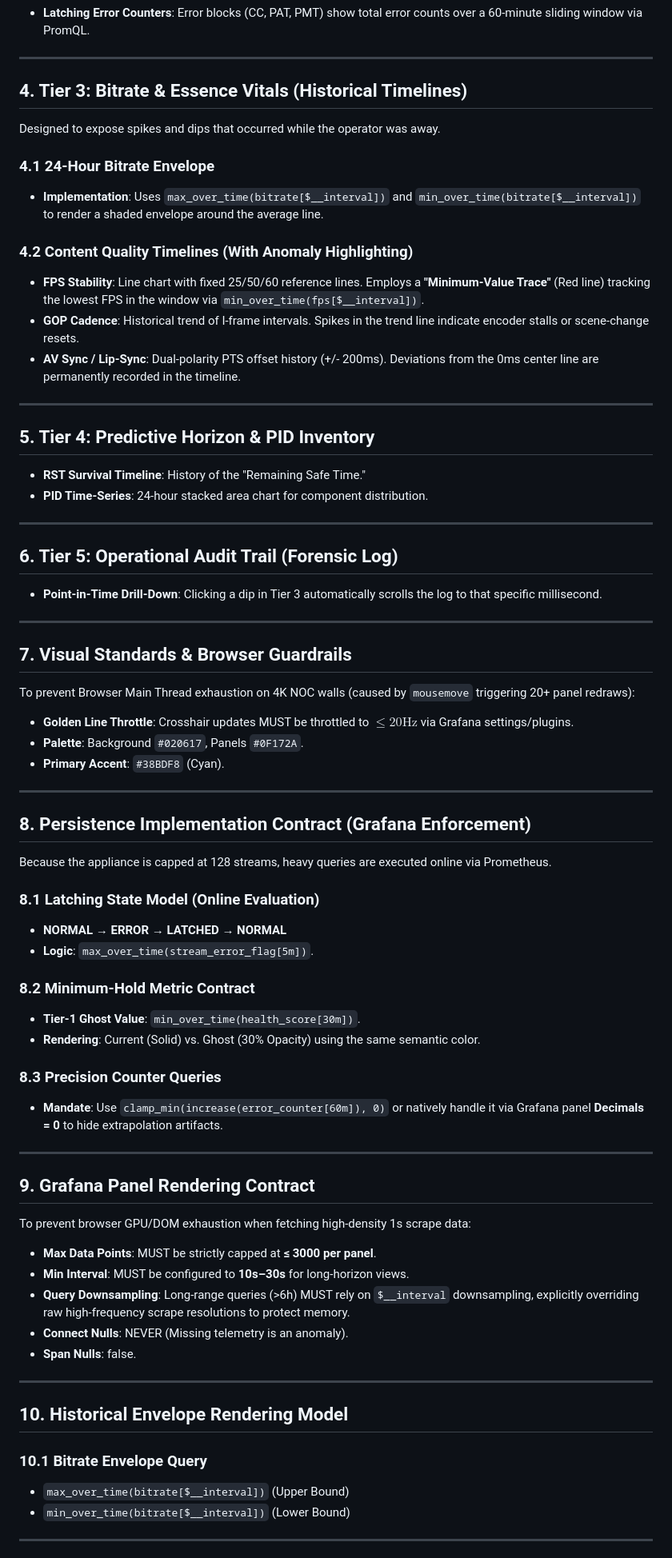
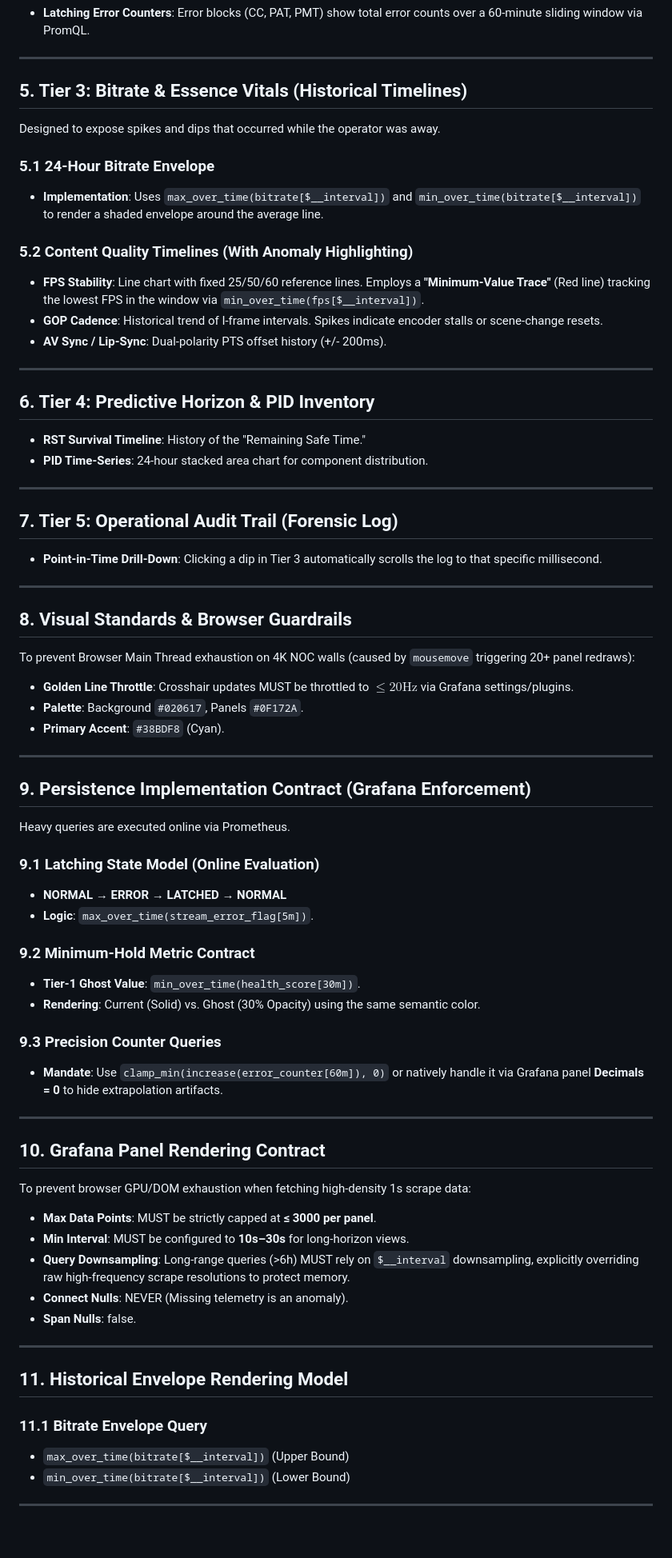
Before and after one commit to lance-lmwang/tsanalyzer, a Markdown page: docs/44_grafana_dashboard_spec.md, the part around one of its changes. Shown at 80% size. GitHub-like rendering; blank space fills up the shorter version.

```diff
--- a/docs/44_grafana_dashboard_spec.md
+++ b/docs/44_grafana_dashboard_spec.md
@@ -35,31 +60,31 @@ Optimized for the human visual scanning limit (~128 objects). Provides instantan
 
 ---
 
-## 4. Tier 3: Bitrate & Essence Vitals (Historical Timelines)
+## 5. Tier 3: Bitrate & Essence Vitals (Historical Timelines)
 Designed to expose spikes and dips that occurred while the operator was away.
 
-### 4.1 24-Hour Bitrate Envelope
+### 5.1 24-Hour Bitrate Envelope
 - **Implementation**: Uses `max_over_time(bitrate[$__interval])` and `min_over_time(bitrate[$__interval])` to render a shaded envelope around the average line.
 
-### 4.2 Content Quality Timelines (With Anomaly Highlighting)
+### 5.2 Content Quality Timelines (With Anomaly Highlighting)
 - **FPS Stability**: Line chart with fixed 25/50/60 reference lines. Employs a **"Minimum-Value Trace"** (Red line) tracking the lowest FPS in the window via `min_over_time(fps[$__interval])`.
-- **GOP Cadence**: Historical trend of I-frame intervals. Spikes in the trend line indicate encoder stalls or scene-change resets.
-- **AV Sync / Lip-Sync**: Dual-polarity PTS offset history (+/- 200ms). Deviations from the 0ms center line are permanently recorded in the timeline.
+- **GOP Cadence**: Historical trend of I-frame intervals. Spikes indicate encoder stalls or scene-change resets.
+- **AV Sync / Lip-Sync**: Dual-polarity PTS offset history (+/- 200ms).
 
 ---
 
-## 5. Tier 4: Predictive Horizon & PID Inventory
+## 6. Tier 4: Predictive Horizon & PID Inventory
 - **RST Survival Timeline**: History of the "Remaining Safe Time."
 - **PID Time-Series**: 24-hour stacked area chart for component distribution.
 
 ---
 
-## 6. Tier 5: Operational Audit Trail (Forensic Log)
+## 7. Tier 5: Operational Audit Trail (Forensic Log)
 - **Point-in-Time Drill-Down**: Clicking a dip in Tier 3 automatically scrolls the log to that specific millisecond.
 
 ---
 
-## 7. Visual Standards & Browser Guardrails
+## 8. Visual Standards & Browser Guardrails
 To prevent Browser Main Thread exhaustion on 4K NOC walls (caused by `mousemove` triggering 20+ panel redraws):
 - **Golden Line Throttle**: Crosshair updates MUST be throttled to $\le 20\text{Hz}$ via Grafana settings/plugins.
 - **Palette**: Background `#020617`, Panels `#0F172A`.
@@ -67,23 +92,23 @@ To prevent Browser Main Thread exhaustion on 4K NOC walls (caused by `mousemove`
 
 ---
 
-## 8. Persistence Implementation Contract (Grafana Enforcement)
-Because the appliance is capped at 128 streams, heavy queries are executed online via Prometheus.
+## 9. Persistence Implementation Contract (Grafana Enforcement)
+Heavy queries are executed online via Prometheus.
 
-### 8.1 Latching State Model (Online Evaluation)
+### 9.1 Latching State Model (Online Evaluation)
 - **NORMAL → ERROR → LATCHED → NORMAL**
 - **Logic**: `max_over_time(stream_error_flag[5m])`.
 
-### 8.2 Minimum-Hold Metric Contract
+### 9.2 Minimum-Hold Metric Contract
 - **Tier-1 Ghost Value**: `min_over_time(health_score[30m])`.
 - **Rendering**: Current (Solid) vs. Ghost (30% Opacity) using the same semantic color.
 
-### 8.3 Precision Counter Queries
+### 9.3 Precision Counter Queries
 - **Mandate**: Use `clamp_min(increase(error_counter[60m]), 0)` or natively handle it via Grafana panel **Decimals = 0** to hide extrapolation artifacts.
 
 ---
 
-## 9. Grafana Panel Rendering Contract
+## 10. Grafana Panel Rendering Contract
 To prevent browser GPU/DOM exhaustion when fetching high-density 1s scrape data:
 - **Max Data Points**: MUST be strictly capped at **≤ 3000 per panel**.
 - **Min Interval**: MUST be configured to **10s–30s** for long-horizon views.
@@ -93,8 +118,8 @@ To prevent browser GPU/DOM exhaustion when fetching high-density 1s scrape data:
 
 ---
 
-## 10. Historical Envelope Rendering Model
-### 10.1 Bitrate Envelope Query
+## 11. Historical Envelope Rendering Model
+### 11.1 Bitrate Envelope Query
 - `max_over_time(bitrate[$__interval])` (Upper Bound)
 - `min_over_time(bitrate[$__interval])` (Lower Bound)
 
```
Also changed, not shown: other parts of docs/44_grafana_dashboard_spec.md (+42 -28 lines).
